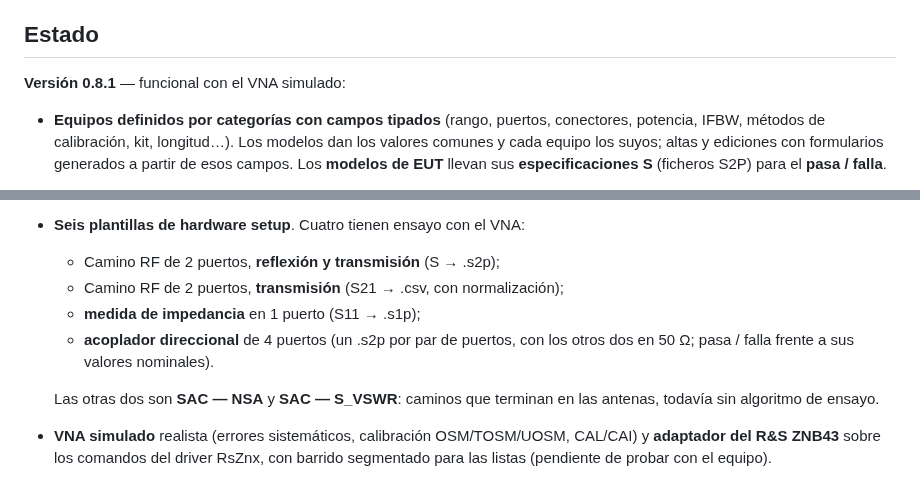
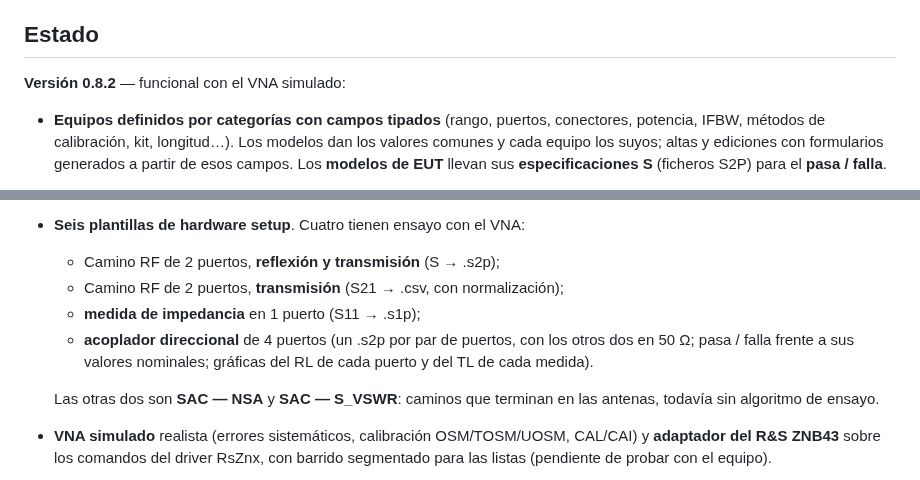
Before and after one commit to oterovalejandro/CAL-ELEKTRA, a Markdown page: README.md, 2 parts joined by grey strips. Drawn GitHub-style.

```diff
--- a/README.md
+++ b/README.md
@@ -10,7 +10,7 @@ Ejemplos de lo que cubre:
 
 ## Estado
 
-**Versión 0.8.1** — funcional con el VNA simulado:
+**Versión 0.8.2** — funcional con el VNA simulado:
 
 - **Equipos definidos por categorías con campos tipados** (rango, puertos, conectores, potencia, IFBW, métodos de calibración, kit, longitud…). Los modelos dan los valores comunes y cada equipo los suyos; altas y ediciones con formularios generados a partir de esos campos. Los **modelos de EUT** llevan sus **especificaciones S** (ficheros S2P) para el **pasa / falla**.
 - **Hardware setups con una estructura común**: el VNA a la izquierda, una línea que se divide en sus puertos (P1, P2…) y, de cada puerto, un **camino** (cables de medida, adaptadores, paths, preamplificadores…, en orden) que lleva el plano de referencia hasta el puerto del DUT. El conector del final de cada camino dice **qué conectores de DUT se pueden calibrar** con el setup. Cada setup tiene sus **frecuencias de medida** (lineal por nº de puntos o por paso, logarítmico o lista CSV), alarma de rango, **requisitos sobre los campos**, comprobación de **conectores** de cada unión y **diseño automático de la calibración** del VNA (TOSM si los planos se unen; si no, UOSM; OSM en 1 puerto; normalización de transmisión). Ver [`docs/09_caminos_y_nuevas_plantillas.md`](docs/09_caminos_y_nuevas_plantillas.md).
@@ -20,7 +20,7 @@ Ejemplos de lo que cubre:
   - Camino RF de 2 puertos, **reflexión y transmisión** (S → .s2p);
   - Camino RF de 2 puertos, **transmisión** (S21 → .csv, con normalización);
   - **medida de impedancia** en 1 puerto (S11 → .s1p);
-  - **acoplador direccional** de 4 puertos (un .s2p por par de puertos, con los otros dos en 50 Ω; pasa / falla frente a sus valores nominales).
+  - **acoplador direccional** de 4 puertos (un .s2p por par de puertos, con los otros dos en 50 Ω; pasa / falla frente a sus valores nominales; gráficas del RL de cada puerto y del TL de cada medida).
 
   Las otras dos son **SAC — NSA** y **SAC — S_VSWR**: caminos que terminan en las antenas, todavía sin algoritmo de ensayo.
 - **VNA simulado** realista (errores sistemáticos, calibración OSM/TOSM/UOSM, CAL/CAI) y **adaptador del R&S ZNB43** sobre los comandos del driver RsZnx, con barrido segmentado para las listas (pendiente de probar con el equipo).
```
Also changed, not shown: CLAUDE.md (+1 -1 lines), docs/09_caminos_y_nuevas_plantillas.md (+24 -4 lines), docs/capturas/v08/27d_acoplador_grafica.png, docs/capturas/v08/27f_explorador_acoplador.png (added), 12 other files.
